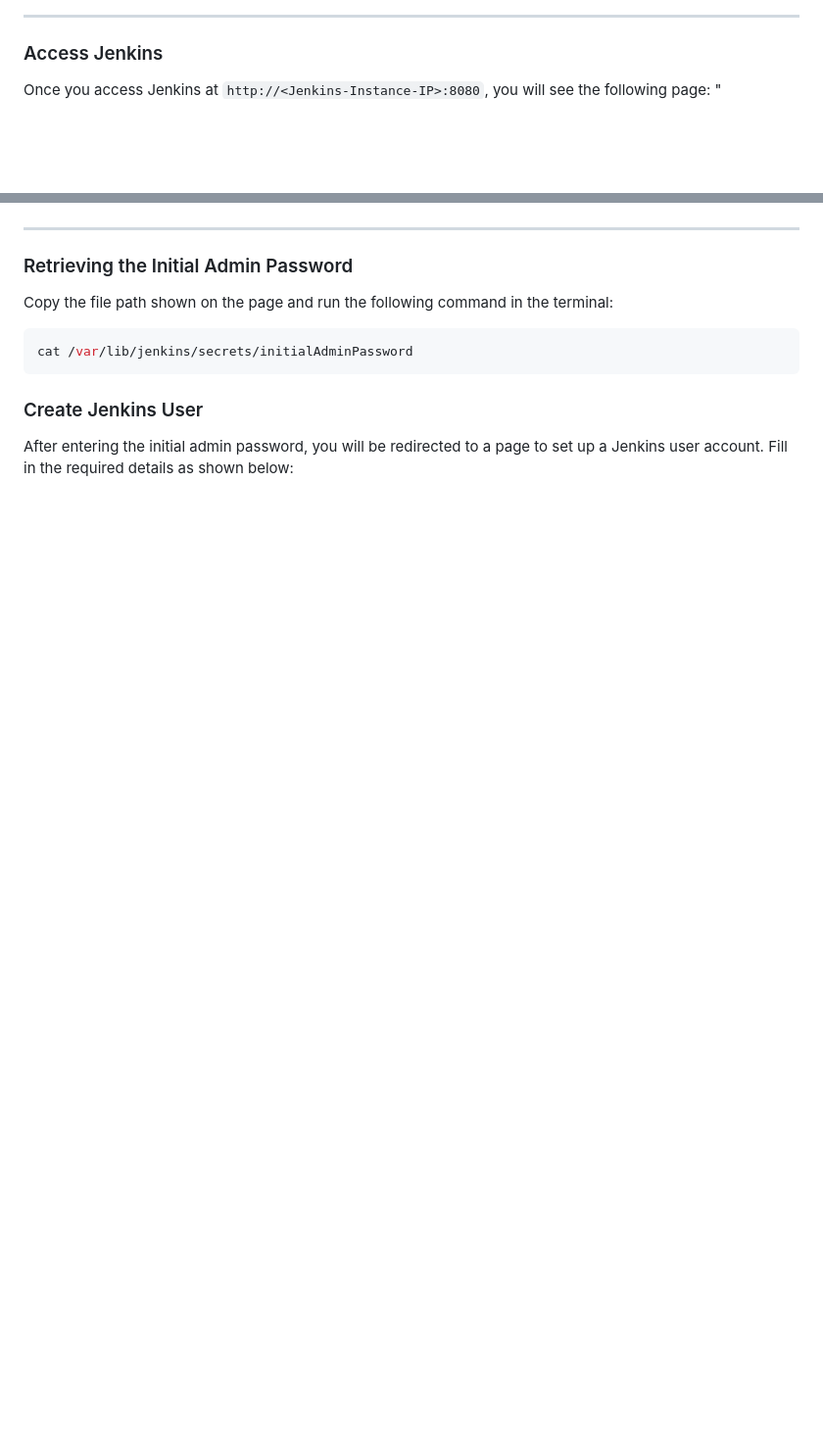
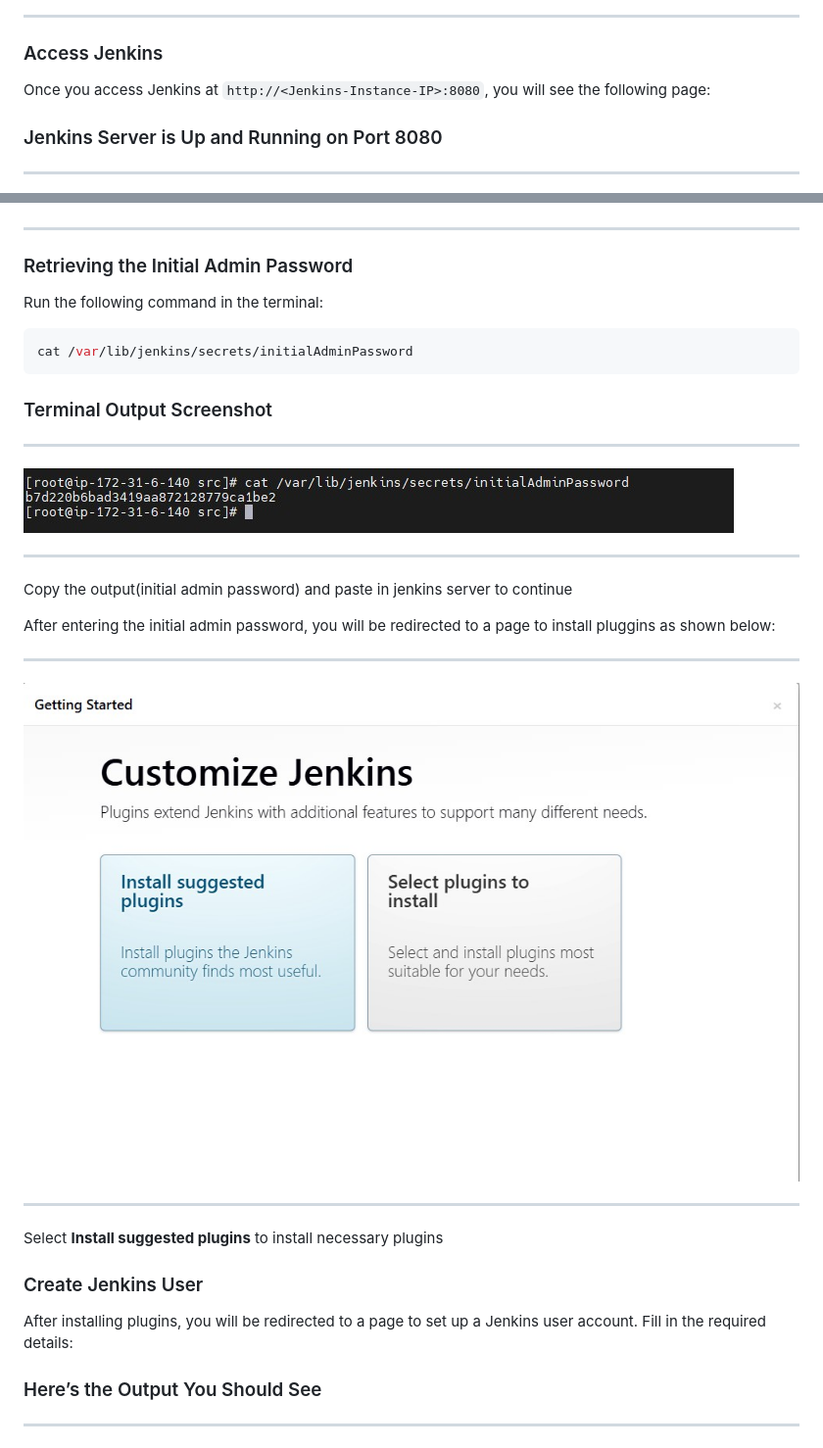
Before and after one commit to vreguraman/DevSecOps-End-to-End-Project, a Markdown page: Readme.md, 2 parts joined by grey strips. Shown: that part at 98% size. Rendered like a GitHub page; pictures changed too: Images/jenkisn-suggested-pluggins.jpg (added), Images/jennkins-credential.jpg (added); blank space fills up the shorter version.

Commit message:
Devsecops

````diff
--- a/Readme.md
+++ b/Readme.md
@@ -239,19 +239,40 @@ sudo systemctl status jenkins
 ### Access Jenkins
 
 Once you access Jenkins at `http://<Jenkins-Instance-IP>:8080`, you will see the following page:
-"
+
+### Jenkins Server is Up and Running on Port 8080
+---
 ![](/Images/Jenkins/Jenkins-access.jpg)
 
 ---
 
 ### Retrieving the Initial Admin Password
-Copy the file path shown on the page and run the following command in the terminal:
+Run the following command in the terminal:
 ```bash
 cat /var/lib/jenkins/secrets/initialAdminPassword
 ```
+### Terminal Output Screenshot
+---
+![](/Images/jennkins-credential.jpg)
+
+---
+Copy the output(initial admin password) and paste in jenkins server to continue
+
+After entering the initial admin password, you will be redirected to a page to install pluggins as shown below:
+
+---
+![](/Images/jenkisn-suggested-pluggins.jpg)
+
+---
+
+ Select **Install suggested plugins** to install necessary plugins
+
 ### Create Jenkins User
-After entering the initial admin password, you will be redirected to a page to set up a Jenkins user account. Fill in the required details as shown below:
-
+After installing plugins, you will be redirected to a page to set up a Jenkins user account. Fill in the required details:
+
+### Here’s the Output You Should See
+
+---
 ![](/Images/Jenkins/Jenkins-create-user.jpg)
 
 ---
````
